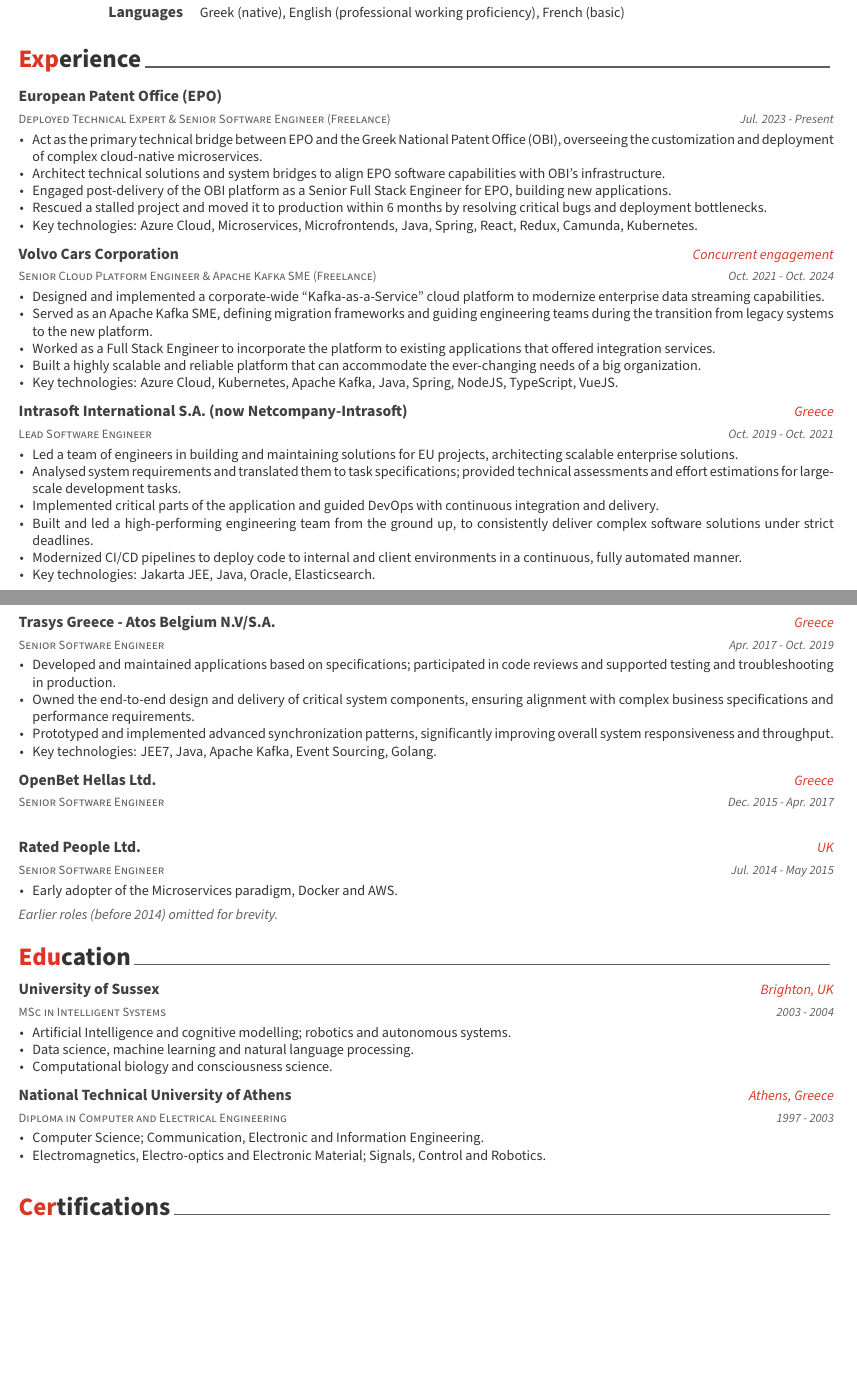
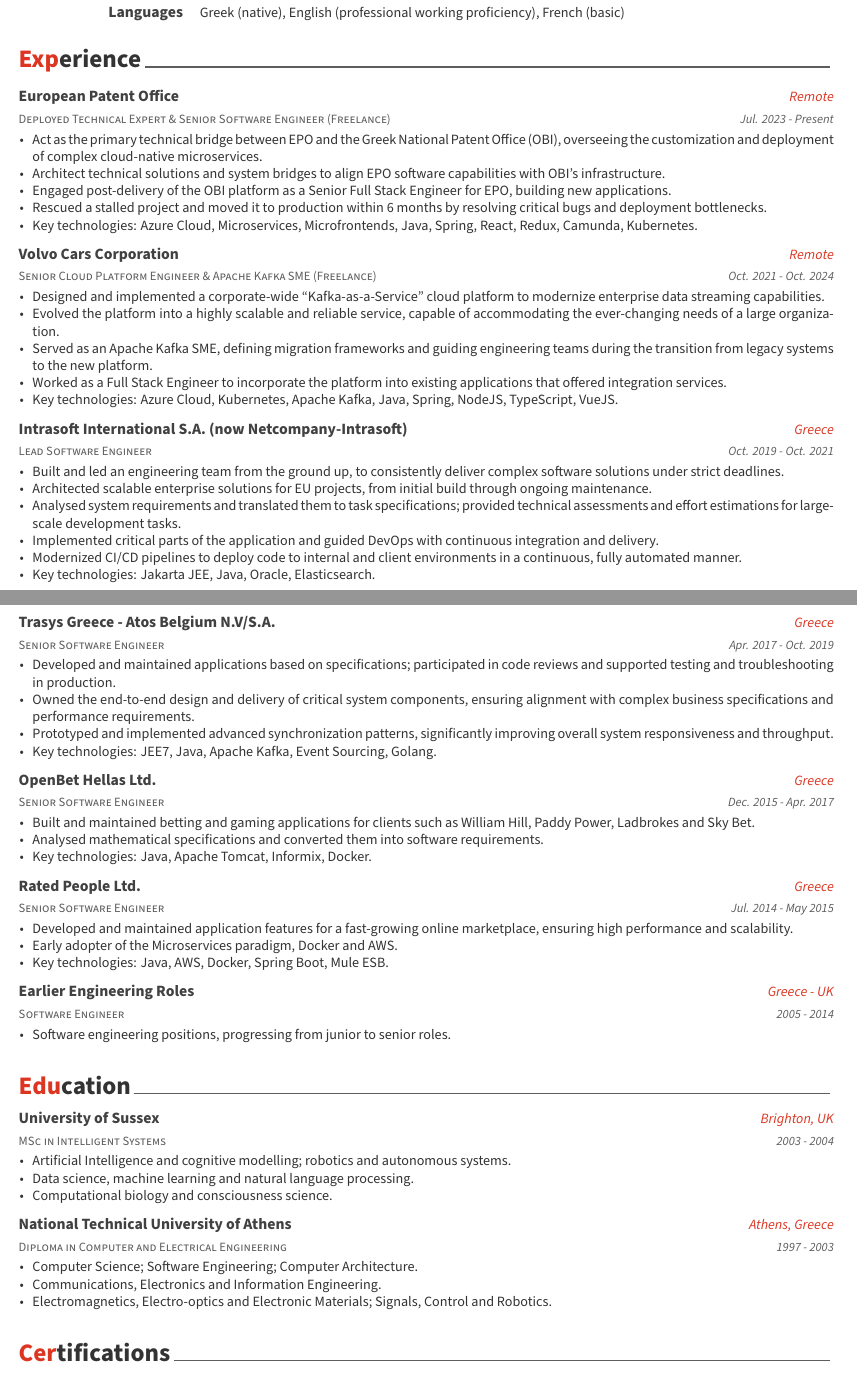
Before and after one commit to pzografos/documents, a LaTeX CV (cv/cv.tex, which reads cv/lib/education.tex, cv/lib/experience.tex): two parts of pages 1 and 2 of 2, joined at a grey line, cut so that both start at the same text, the shorter picture padded with empty space. Compiled offline with XeLaTeX; a missing font is replaced by an installed copy or a similar font; a LaTeX package or settings file that is missing is left out.

Commit message:
Contenct fixes

```diff
--- a/cv/lib/education.tex
+++ b/cv/lib/education.tex
@@ -31,8 +31,9 @@
     {1997 - 2003} % Date(s)
     {
       \begin{cvitems} % Description(s) bullet points
-        \item {Computer Science; Communication, Electronic and Information Engineering.}
-        \item {Electromagnetics, Electro-optics and Electronic Material; Signals, Control and Robotics.}
+        \item {Computer Science; Software Engineering; Computer Architecture.}
+        \item {Communications, Electronics and Information Engineering.}
+        \item {Electromagnetics, Electro-optics and Electronic Materials; Signals, Control and Robotics.}
       \end{cvitems}
     }
 
--- a/cv/lib/experience.tex
+++ b/cv/lib/experience.tex
@@ -12,8 +12,8 @@
 %---------------------------------------------------------
   \cventry
     {Deployed Technical Expert \& Senior Software Engineer (Freelance)} % Job title
-    {European Patent Office (EPO)} % Organization
-    {} % Location
+    {European Patent Office} % Organization
+    {Remote} % Location
     {Jul. 2023 - Present} % Date(s)
     {
       \begin{cvitems} % Description(s) of tasks/responsibilities
@@ -29,14 +29,14 @@
   \cventry
     {Senior Cloud Platform Engineer \& Apache Kafka SME (Freelance)} % Job title
     {Volvo Cars Corporation} % Organization
-    {Concurrent engagement} % Location
+    {Remote} % Location
     {Oct. 2021 - Oct. 2024} % Date(s)
     {
       \begin{cvitems} % Description(s) of tasks/responsibilities
         \item {Designed and implemented a corporate-wide ``Kafka-as-a-Service'' cloud platform to modernize enterprise data streaming capabilities.}
+        \item {Evolved the platform into a highly scalable and reliable service, capable of accommodating the ever-changing needs of a large organization.}
         \item {Served as an Apache Kafka SME, defining migration frameworks and guiding engineering teams during the transition from legacy systems to the new platform.}
-        \item {Worked as a Full Stack Engineer to incorporate the platform to existing applications that offered integration services.}
-        \item {Built a highly scalable and reliable platform that can accommodate the ever-changing needs of a big organization.}
+        \item {Worked as a Full Stack Engineer to incorporate the platform into existing applications that offered integration services.}
         \item {Key technologies: Azure Cloud, Kubernetes, Apache Kafka, Java, Spring, NodeJS, TypeScript, VueJS.}
       \end{cvitems}
     }
@@ -49,10 +49,10 @@
     {Oct. 2019 - Oct. 2021} % Date(s)
     {
       \begin{cvitems} % Description(s) of tasks/responsibilities
-        \item {Led a team of engineers in building and maintaining solutions for EU projects, architecting scalable enterprise solutions.}
+        \item {Built and led an engineering team from the ground up, to consistently deliver complex software solutions under strict deadlines.}
+        \item {Architected scalable enterprise solutions for EU projects, from initial build through ongoing maintenance.}
         \item {Analysed system requirements and translated them to task specifications; provided technical assessments and effort estimations for large-scale development tasks.}
         \item {Implemented critical parts of the application and guided DevOps with continuous integration and delivery.}
-        \item {Built and led a high-performing engineering team from the ground up, to consistently deliver complex software solutions under strict deadlines.}
         \item {Modernized CI/CD pipelines to deploy code to internal and client environments in a continuous, fully automated manner.}
         \item {Key technologies: Jakarta JEE, Java, Oracle, Elasticsearch.}
       \end{cvitems}
@@ -80,22 +80,38 @@
     {Greece} % Location
     {Dec. 2015 - Apr. 2017} % Date(s)
     {
+      \begin{cvitems} % Description(s) of tasks/responsibilities
+        \item {Built and maintained betting and gaming applications for clients such as William Hill, Paddy Power, Ladbrokes and Sky Bet.}
+        \item {Analysed mathematical specifications and converted them into software requirements.}
+        \item {Key technologies: Java, Apache Tomcat, Informix, Docker.}
+      \end{cvitems}
     }
 
 %---------------------------------------------------------
   \cventry
     {Senior Software Engineer} % Job title
     {Rated People Ltd.} % Organization
-    {UK} % Location
+    {Greece} % Location
     {Jul. 2014 - May 2015} % Date(s)
     {
       \begin{cvitems} % Description(s) of tasks/responsibilities
+        \item {Developed and maintained application features for a fast-growing online marketplace, ensuring high performance and scalability.}
         \item {Early adopter of the Microservices paradigm, Docker and AWS.}
+        \item {Key technologies: Java, AWS, Docker, Spring Boot, Mule ESB.}
+      \end{cvitems}
+    }
+
+%---------------------------------------------------------
+  \cventry
+    {Software Engineer} % Job title
+    {Earlier Engineering Roles} % Organization
+    {Greece - UK} % Location
+    {2005 - 2014} % Date(s)
+    {
+      \begin{cvitems} % Description(s) of tasks/responsibilities
+        \item {Software engineering positions, progressing from junior to senior roles.}
       \end{cvitems}
     }
 
 %---------------------------------------------------------
 \end{cventries}
-
-\vspace{-2.0mm}
-\noindent{\footnotesize\itshape Earlier roles (before 2014) omitted for brevity.}\par
```
Also changed, not shown: cv/cv.pdf.
